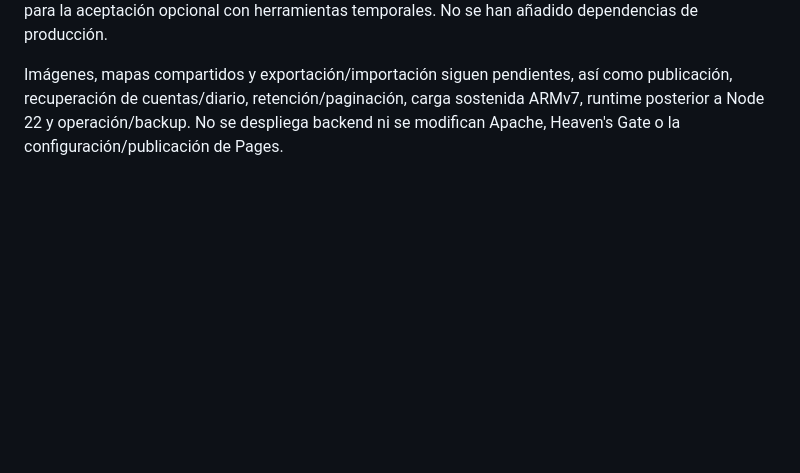
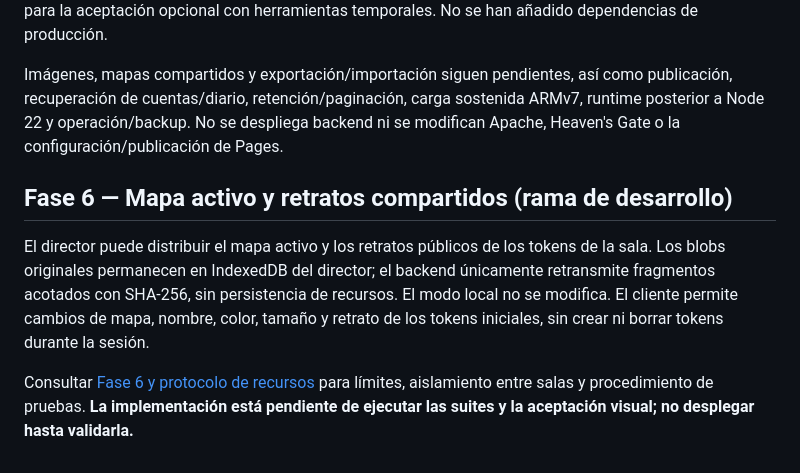
Before and after one commit to naufragio-rolero/vtt-naufragio, a Markdown page: backend/README.md, the part around the change. Drawn GitHub-style; blank space fills up the shorter version.

Commit message:
docs(vtt): link Phase 6 media implementation and pre-deployment validation gates

```diff
--- a/backend/README.md
+++ b/backend/README.md
@@ -184,3 +184,10 @@ npm run validate:site -- public/site.config.example.json
 `npm run frontend` sirve el frontend con lista pública explícita en loopback:8080; no expone `.env`, DB ni `.git`. La pantalla integrada permite login/alta, provisión administrativa de dirección, salas, invitaciones, asignaciones y Canvas sincronizado. La [Fase 5](../docs/FASE5-FRONTEND.md) incluye comandos de Windows y `npm run test:browser` para la aceptación opcional con herramientas temporales. No se han añadido dependencias de producción.
 
 Imágenes, mapas compartidos y exportación/importación siguen pendientes, así como publicación, recuperación de cuentas/diario, retención/paginación, carga sostenida ARMv7, runtime posterior a Node 22 y operación/backup. No se despliega backend ni se modifican Apache, Heaven's Gate o la configuración/publicación de Pages.
+
+
+## Fase 6 — Mapa activo y retratos compartidos (rama de desarrollo)
+
+El director puede distribuir el mapa activo y los retratos públicos de los tokens de la sala. Los blobs originales permanecen en IndexedDB del director; el backend únicamente retransmite fragmentos acotados con SHA-256, sin persistencia de recursos. El modo local no se modifica. El cliente permite cambios de mapa, nombre, color, tamaño y retrato de los tokens iniciales, sin crear ni borrar tokens durante la sesión.
+
+Consultar [Fase 6 y protocolo de recursos](../docs/FASE6-RECURSOS.md) para límites, aislamiento entre salas y procedimiento de pruebas. **La implementación está pendiente de ejecutar las suites y la aceptación visual; no desplegar hasta validarla.**
```
